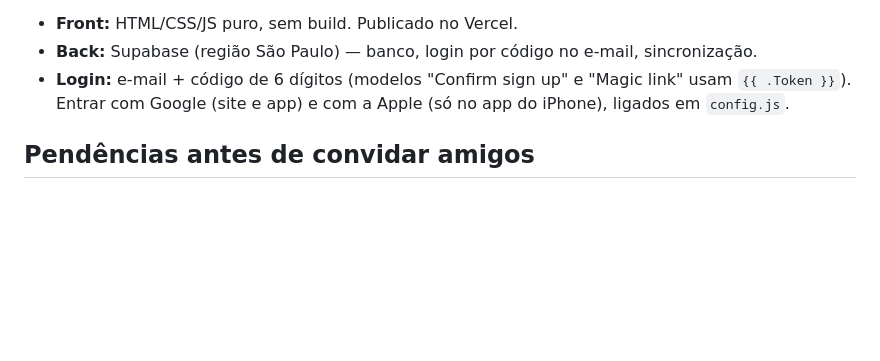
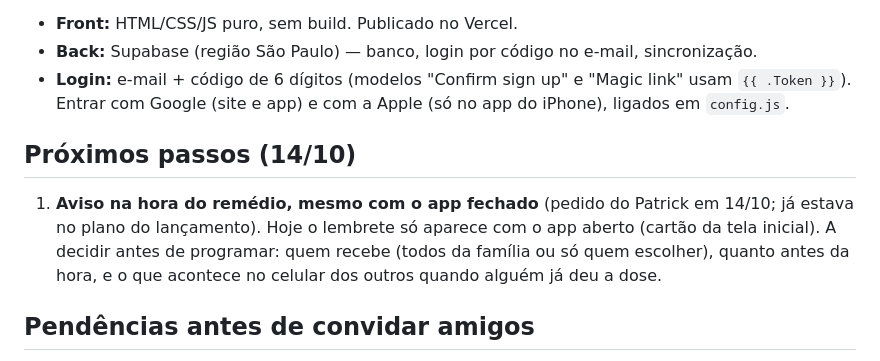
Before and after one commit to mesquitaph-cloud/caderninho, a Markdown page: README.md, the part around the change. Rendered like a GitHub page; blank space fills up the shorter version.

Commit message:
Próximos passos: aviso na hora do remédio com o app fechado
Co-Authored-By: Claude Opus 5.5 <noreply@anthropic.com>

```diff
--- a/README.md
+++ b/README.md
@@ -7,6 +7,13 @@ linha do tempo compartilhada. Site instalável na tela do celular, sem loja. Voc
 - **Back:** Supabase (região São Paulo) — banco, login por código no e-mail, sincronização.
 - **Login:** e-mail + código de 6 dígitos (modelos "Confirm sign up" e "Magic link" usam `{{ .Token }}`).
   Entrar com Google (site e app) e com a Apple (só no app do iPhone), ligados em `config.js`.
+
+## Próximos passos (14/10)
+
+1. **Aviso na hora do remédio, mesmo com o app fechado** (pedido do Patrick em 14/10; já estava no plano
+   do lançamento). Hoje o lembrete só aparece com o app aberto (cartão da tela inicial). A decidir antes
+   de programar: quem recebe (todos da família ou só quem escolher), quanto antes da hora, e o que
+   acontece no celular dos outros quando alguém já deu a dose.
 
 ## Pendências antes de convidar amigos
 
```
